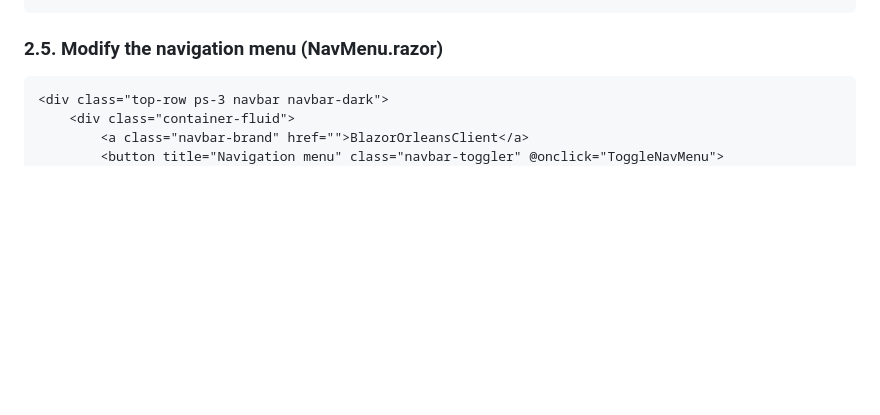
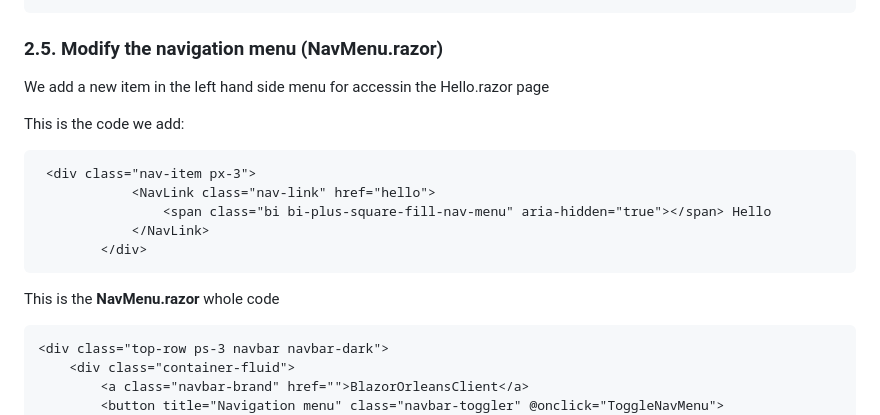
Before and after one commit to luiscoco/Microsoft_Orleans_dotNet8_WebAPI_Blazor_Server_Client, a Markdown page: README.md, the part around the change. GitHub-like rendering; blank space fills up the shorter version.

````diff
--- a/README.md
+++ b/README.md
@@ -641,6 +641,20 @@ This class follows the principle of keeping data models simple and focused on re
 ```
 ### 2.5.  Modify the navigation menu (NavMenu.razor)
 
+We add a new item in the left hand side menu for accessin the Hello.razor page
+
+This is the code we add:
+
+```razor
+ <div class="nav-item px-3">
+            <NavLink class="nav-link" href="hello">
+                <span class="bi bi-plus-square-fill-nav-menu" aria-hidden="true"></span> Hello
+            </NavLink>
+        </div>
+```
+
+This is the **NavMenu.razor** whole code
+
 ```razor
 ﻿<div class="top-row ps-3 navbar navbar-dark">
     <div class="container-fluid">
````
